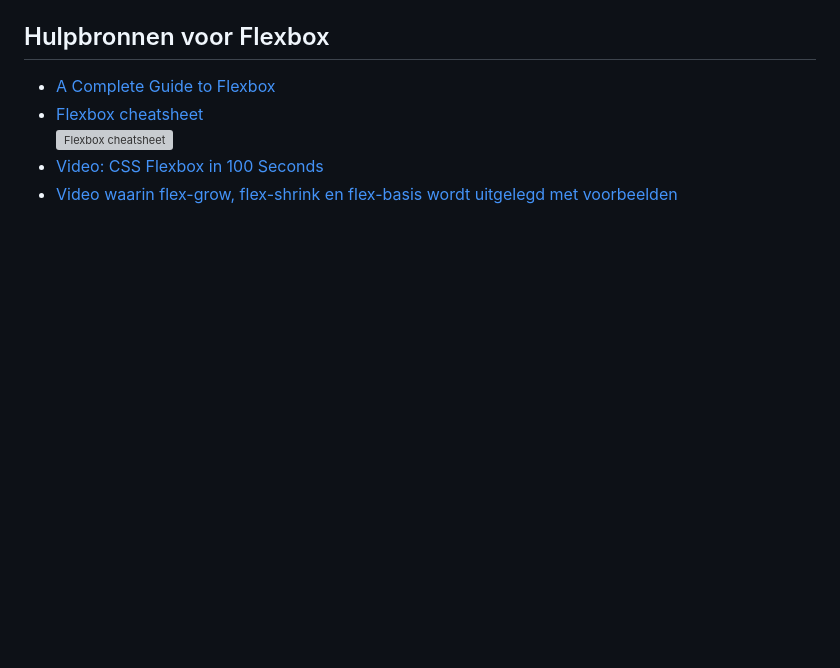
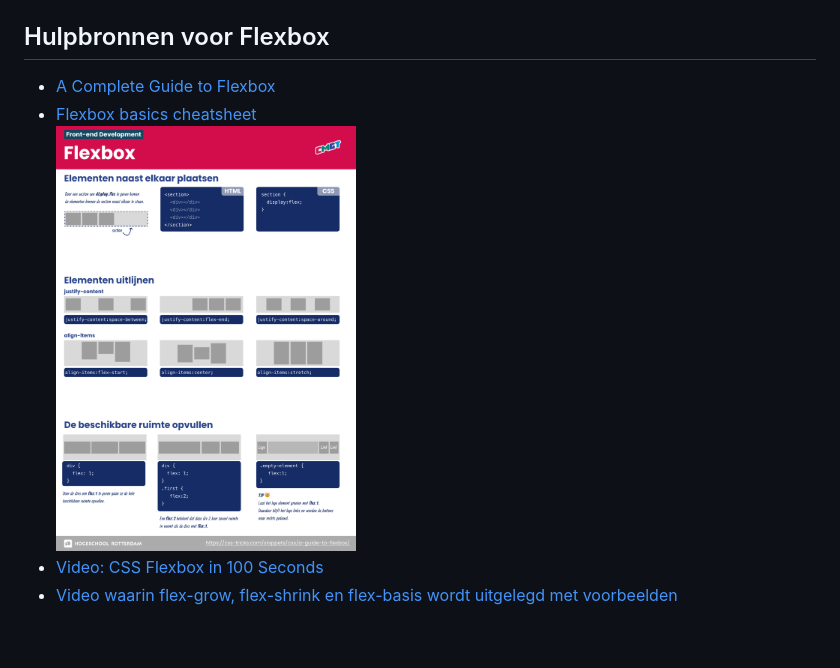
Before and after one commit to HR-CMGT/frontend-2024-2025, a Markdown page: les3/README.md, the part around the change. GitHub-like rendering; blank space fills up the shorter version; grey boxes are pictures that could not be loaded.

Commit message:
simplified flex cheat sheet
sheeeeeet

```diff
--- a/les3/README.md
+++ b/les3/README.md
@@ -122,7 +122,7 @@ video: https://developer.chrome.com/docs/devtools/css/flexbox/
 ## Hulpbronnen voor Flexbox
 
 - [A Complete Guide to Flexbox](https://css-tricks.com/snippets/css/a-guide-to-flexbox/)
-- [Flexbox cheatsheet](./images/css-flexbox-poster.png)<br><img src="./images/css-flexbox-poster.png" alt="Flexbox cheatsheet" title="Flexbox cheatsheet" width="300">
+- [Flexbox basics cheatsheet](./images/flex-cheatsheet.pdf)<br><img src="./images/flex-cheatsheet.png" alt="Flexbox cheatsheet" title="Flexbox cheatsheet" width="300">
 - [Video: CSS Flexbox in 100 Seconds](https://www.youtube.com/watch?v=K74l26pE4YA)
 - [Video waarin flex-grow, flex-shrink en flex-basis wordt uitgelegd met voorbeelden](https://www.youtube.com/watch?v=CFgeJq4l1YM)
 
```
